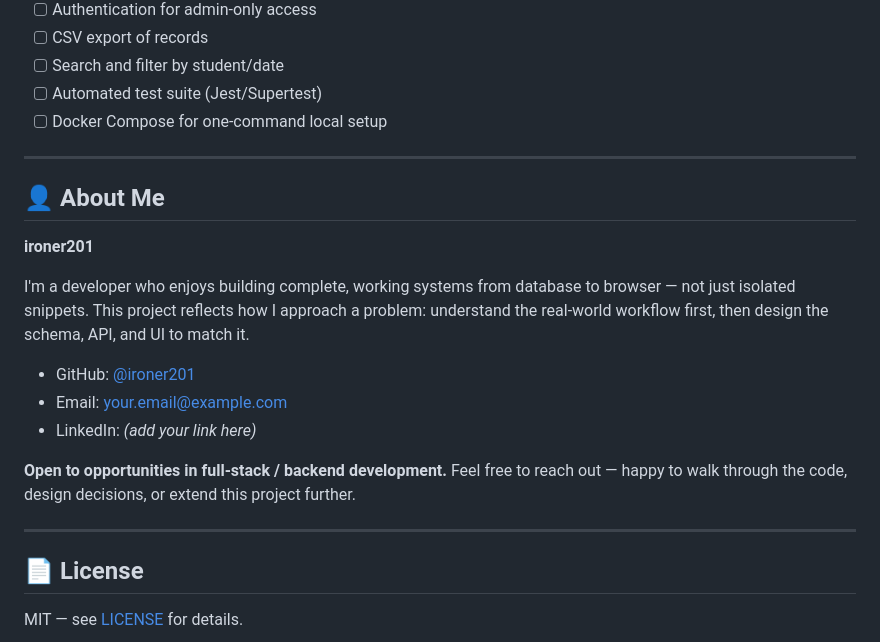
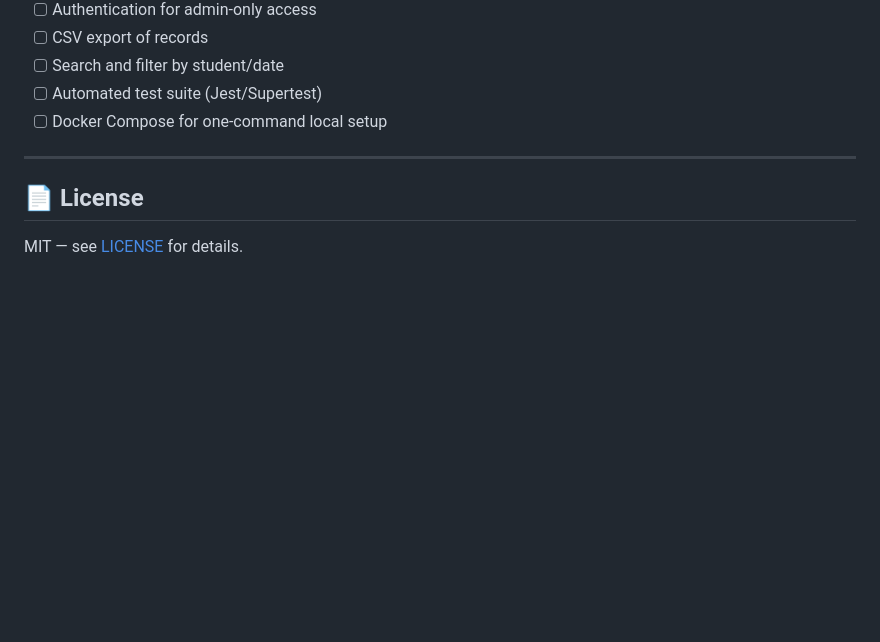
Before and after one commit to ironer201/Smart_Attendence_system, a Markdown page: README.md, the part around the change. Drawn GitHub-style; blank space fills up the shorter version.

```diff
--- a/README.md
+++ b/README.md
@@ -184,21 +184,6 @@ Smart_Attendence_system/
 - [ ] Docker Compose for one-command local setup
 
 ---
-
-## 👤 About Me
-
-**ironer201**
-
-I'm a developer who enjoys building complete, working systems from database to browser — not just isolated snippets. This project reflects how I approach a problem: understand the real-world workflow first, then design the schema, API, and UI to match it.
-
-- GitHub: [@ironer201](https://github.com/ironer201)
-- Email: your.email@example.com
-- LinkedIn: *(add your link here)*
-
-**Open to opportunities in full-stack / backend development.** Feel free to reach out — happy to walk through the code, design decisions, or extend this project further.
-
----
-
 ## 📄 License
 
 MIT — see [LICENSE](LICENSE) for details.
```
